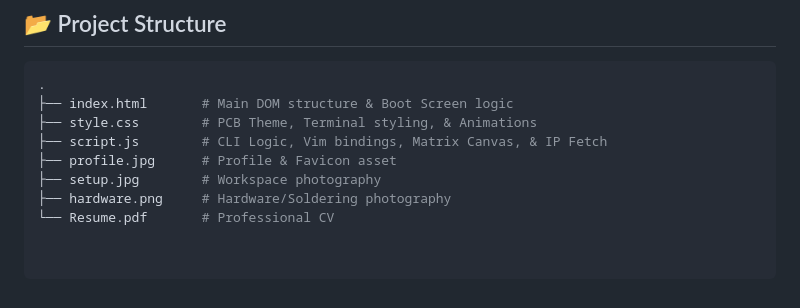
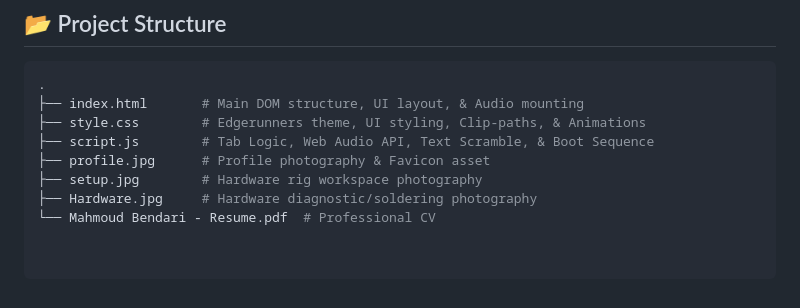
Before and after one commit to mbendari7/Online-Website-Portfolio, a Markdown page: README.md, the part around one of its changes. Rendered like a GitHub page.

````diff
--- a/README.md
+++ b/README.md
@@ -72,10 +51,10 @@ This portfolio is hosted professionally using **IONOS** to ensure a dedicated, b
 
 ```bash
 .
-├── index.html       # Main DOM structure & Boot Screen logic
-├── style.css        # PCB Theme, Terminal styling, & Animations
-├── script.js        # CLI Logic, Vim bindings, Matrix Canvas, & IP Fetch
-├── profile.jpg      # Profile & Favicon asset
-├── setup.jpg        # Workspace photography
-├── hardware.png     # Hardware/Soldering photography
-└── Resume.pdf       # Professional CV
+├── index.html       # Main DOM structure, UI layout, & Audio mounting
+├── style.css        # Edgerunners theme, UI styling, Clip-paths, & Animations
+├── script.js        # Tab Logic, Web Audio API, Text Scramble, & Boot Sequence
+├── profile.jpg      # Profile photography & Favicon asset
+├── setup.jpg        # Hardware rig workspace photography
+├── Hardware.jpg     # Hardware diagnostic/soldering photography
+└── Mahmoud Bendari - Resume.pdf  # Professional CV
````
Also changed, not shown: other parts of README.md (+15 -36 lines).
